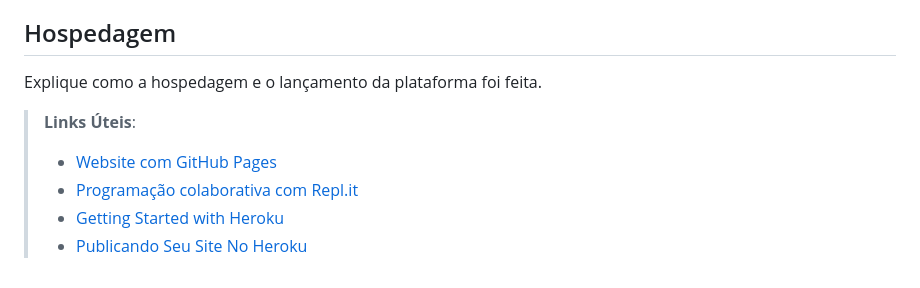
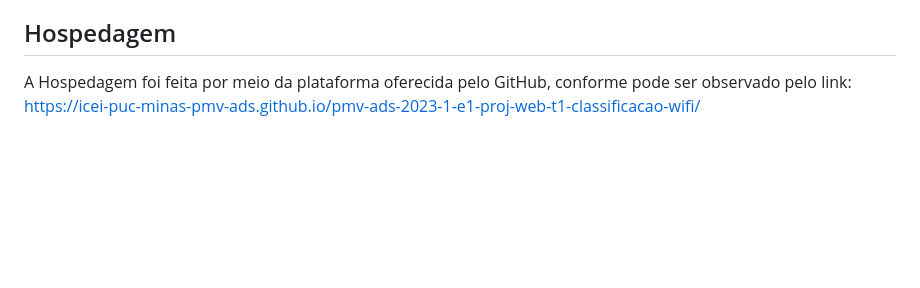
Before and after one commit to ICEI-PUC-Minas-PMV-ADS/pmv-ads-2023-1-e1-proj-web-t1-classificacao-wifi, a Markdown page: docs/05-Arquitetura da Solução.md, the part around the change. Drawn GitHub-style; blank space fills up the shorter version.

Commit message:
Update 05-Arquitetura da Solução.md
Adicionando - Hospedagem

```diff
--- a/docs/05-Arquitetura da Solução.md
+++ b/docs/05-Arquitetura da Solução.md
@@ -67,11 +67,5 @@ Apresente também uma figura explicando como as tecnologias estão relacionadas
 
 ## Hospedagem
 
-Explique como a hospedagem e o lançamento da plataforma foi feita.
-
-> **Links Úteis**:
->
-> - [Website com GitHub Pages](https://pages.github.com/)
-> - [Programação colaborativa com Repl.it](https://repl.it/)
-> - [Getting Started with Heroku](https://devcenter.heroku.com/start)
-> - [Publicando Seu Site No Heroku](http://pythonclub.com.br/publicando-seu-hello-world-no-heroku.html)
+A Hospedagem foi feita por meio da plataforma oferecida pelo GitHub, conforme pode ser observado pelo link:
+https://icei-puc-minas-pmv-ads.github.io/pmv-ads-2023-1-e1-proj-web-t1-classificacao-wifi/
```
